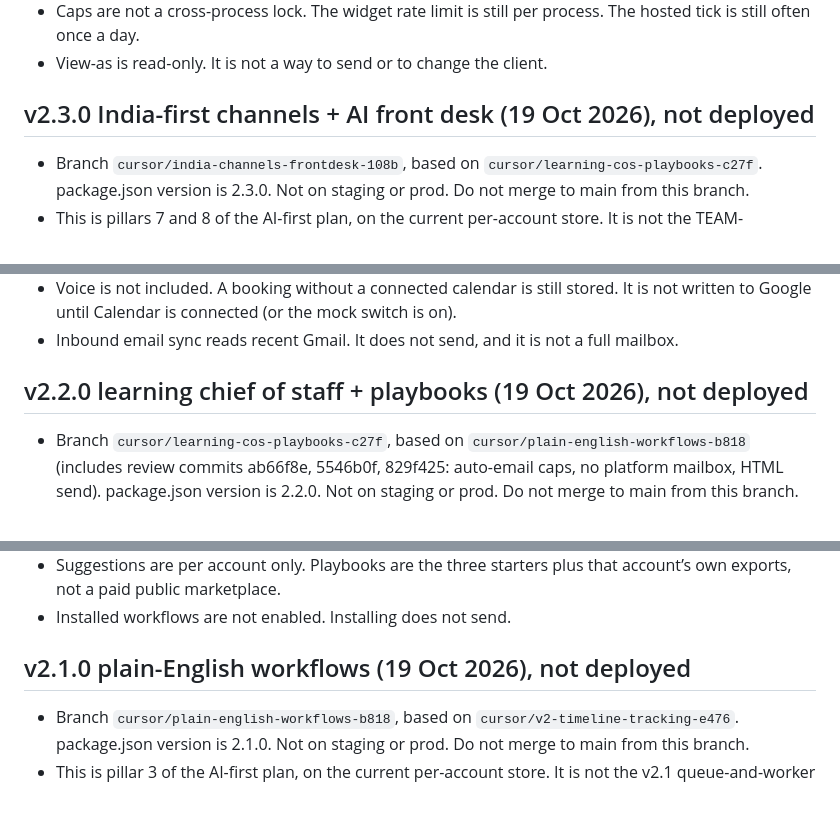
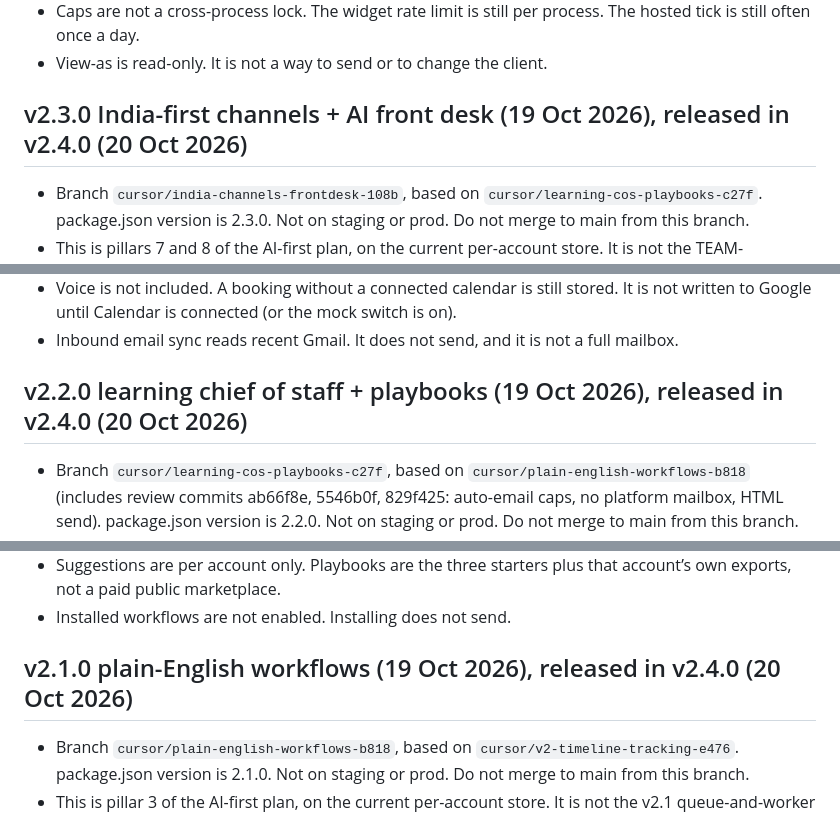
Before and after one commit to aidendify/AaaS, a Markdown page: HANDOFF.md, 3 parts joined by grey strips. Drawn GitHub-style.

```diff
--- a/HANDOFF.md
+++ b/HANDOFF.md
@@ -22,7 +28,7 @@
 - Caps are not a cross-process lock. The widget rate limit is still per process. The hosted tick is still often once a day.
 - View-as is read-only. It is not a way to send or to change the client.
 
-## v2.3.0 India-first channels + AI front desk (19 Oct 2026), not deployed
+## v2.3.0 India-first channels + AI front desk (19 Oct 2026), released in v2.4.0 (20 Oct 2026)
 - Branch `cursor/india-channels-frontdesk-108b`, based on `cursor/learning-cos-playbooks-c27f`. package.json version is 2.3.0. Not on staging or prod. Do not merge to main from this branch.
 - This is pillars 7 and 8 of the AI-first plan, on the current per-account store. It is not the TEAM-HANDOVER v2.4 owned-channels slice (no Embedded Signup, no campaign email, no DLT registration) and not a LangGraph runtime. v2.0 on this line is timeline + tracking. v2.1 is plain-English workflows. v2.2 is learning chief of staff + playbooks. v2.3 is this slice.
 - **Inbox.** `lib/channels.js`. `GET /api/channels`, `POST /api/channels/whatsapp`, `POST /api/channels/sms`, `POST /api/channels/disconnect`, `POST /api/channels/email/sync`, `GET /api/channels/conversations/:id`, `POST /api/channels/send`. The Inbox page lists threads and the connect forms. Secrets are encrypted with `SESSION_SECRET` (same idea as BYOK). `GET /api/channels` returns a last-four hint. The verify token is returned once, on save.
@@ -43,7 +49,7 @@
 - Voice is not included. A booking without a connected calendar is still stored. It is not written to Google until Calendar is connected (or the mock switch is on).
 - Inbound email sync reads recent Gmail. It does not send, and it is not a full mailbox.
 
-## v2.2.0 learning chief of staff + playbooks (19 Oct 2026), not deployed
+## v2.2.0 learning chief of staff + playbooks (19 Oct 2026), released in v2.4.0 (20 Oct 2026)
 - Branch `cursor/learning-cos-playbooks-c27f`, based on `cursor/plain-english-workflows-b818` (includes review commits ab66f8e, 5546b0f, 829f425: auto-email caps, no platform mailbox, HTML send). package.json version is 2.2.0. Not on staging or prod. Do not merge to main from this branch.
 - This is pillars 4 and 5 of the AI-first plan, on the current per-account store. It is not the TEAM-HANDOVER v2.2 tracking/consent slice, not the v2.5 marketplace or v2.7 self-learning numbering, and not a LangGraph runtime. v2.0 on this line is timeline + tracking. v2.1 is plain-English workflows. v2.2 is this slice.
 - **Suggestions.** `lib/cos.js`. The routines tick calls `runDueCos`. The first tick for an account only schedules the next review (7 days). A later tick, when that time has passed, reads that account’s timeline, workflow runs and approvals and stores up to 5 open suggestions. `GET /api/cos`, `POST /api/cos/suggestions/apply`, `POST /api/cos/suggestions/dismiss`, `POST /api/cos/confirm`. The Suggestions page has Apply, Dismiss and Confirm.
@@ -63,7 +69,7 @@
 - Suggestions are per account only. Playbooks are the three starters plus that account’s own exports, not a paid public marketplace.
 - Installed workflows are not enabled. Installing does not send.
 
-## v2.1.0 plain-English workflows (19 Oct 2026), not deployed
+## v2.1.0 plain-English workflows (19 Oct 2026), released in v2.4.0 (20 Oct 2026)
 - Branch `cursor/plain-english-workflows-b818`, based on `cursor/v2-timeline-tracking-e476`. package.json version is 2.1.0. Not on staging or prod. Do not merge to main from this branch.
 - This is pillar 3 of the AI-first plan, on the current per-account store. It is not the v2.1 queue-and-worker from docs/TEAM-HANDOVER.md, and it is not a LangGraph engine. The existing OpenRouter path (and the mock AI path) compiles the sentence. Runs go through the existing routines tick.
 - **Workflows.** `lib/workflows.js`. `POST /api/workflows/compile`, `GET /api/workflows`, `GET /api/workflows/:id`, `POST /api/workflows/update`, `POST /api/workflows/delete`. The Workflows page lets a customer write a sentence, read the steps in plain words, set each step to needs approval / auto within limits / auto, then enable, pause, or delete it, and see run history.
```
Also changed, not shown: other parts of HANDOFF.md (+12 -6 lines), CHANGELOG.md (+9 -9 lines).
